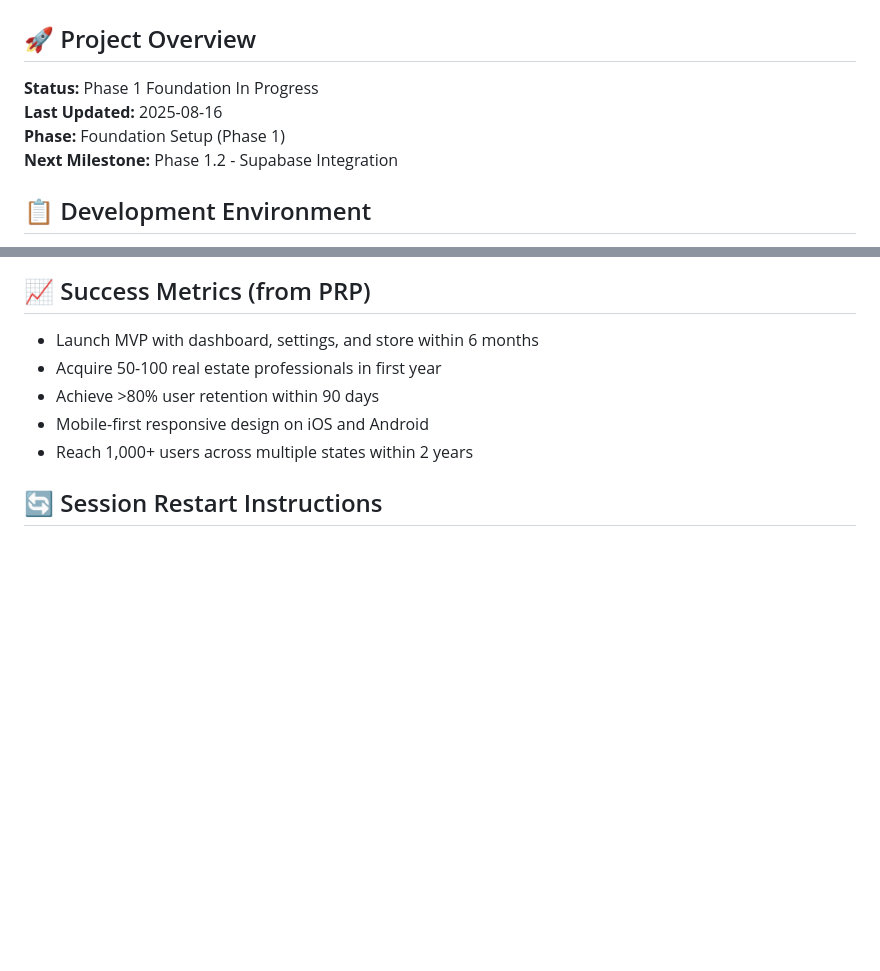
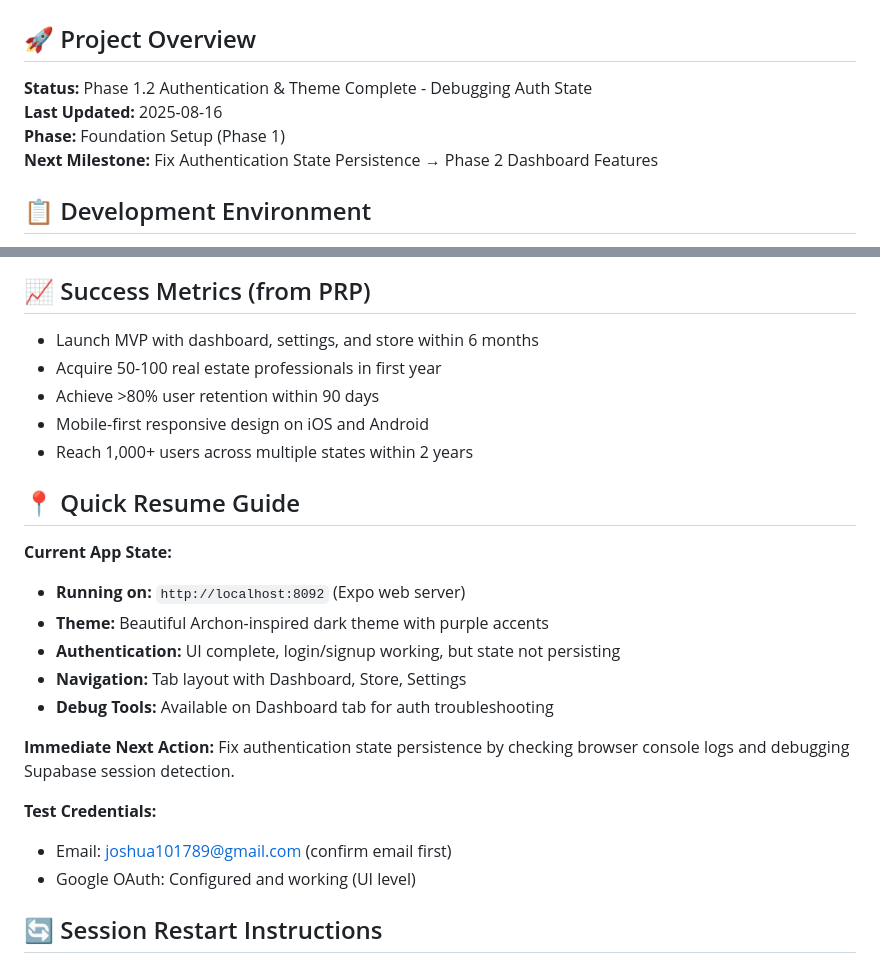
Before and after one commit to InfiniteParallelStudios/infinite-realty-hub, a Markdown page: PROJECT_STATUS.md, 2 parts joined by grey strips. GitHub-like rendering; blank space fills up the shorter version.

```diff
--- a/PROJECT_STATUS.md
+++ b/PROJECT_STATUS.md
@@ -2,10 +2,10 @@
 
 ## 🚀 Project Overview
 
-**Status:** Phase 1 Foundation In Progress
+**Status:** Phase 1.2 Authentication & Theme Complete - Debugging Auth State
 **Last Updated:** 2025-08-16
 **Phase:** Foundation Setup (Phase 1)
-**Next Milestone:** Phase 1.2 - Supabase Integration
+**Next Milestone:** Fix Authentication State Persistence → Phase 2 Dashboard Features
 
 ## 📋 Development Environment
 
@@ -92,6 +131,22 @@
 - Achieve >80% user retention within 90 days
 - Mobile-first responsive design on iOS and Android
 - Reach 1,000+ users across multiple states within 2 years
+
+## 📍 Quick Resume Guide
+
+**Current App State:**
+- **Running on:** `http://localhost:8092` (Expo web server)
+- **Theme:** Beautiful Archon-inspired dark theme with purple accents
+- **Authentication:** UI complete, login/signup working, but state not persisting
+- **Navigation:** Tab layout with Dashboard, Store, Settings
+- **Debug Tools:** Available on Dashboard tab for auth troubleshooting
+
+**Immediate Next Action:**
+Fix authentication state persistence by checking browser console logs and debugging Supabase session detection.
+
+**Test Credentials:**
+- Email: joshua101789@gmail.com (confirm email first)
+- Google OAuth: Configured and working (UI level)
 
 ## 🔄 Session Restart Instructions
 
```
Also changed, not shown: other parts of PROJECT_STATUS.md (+45 -6 lines).
